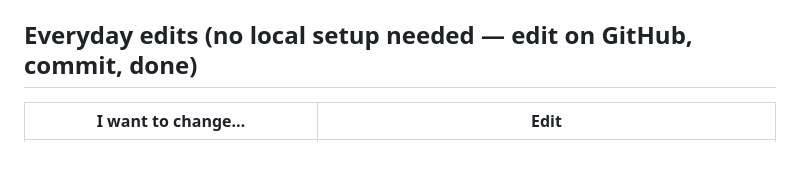
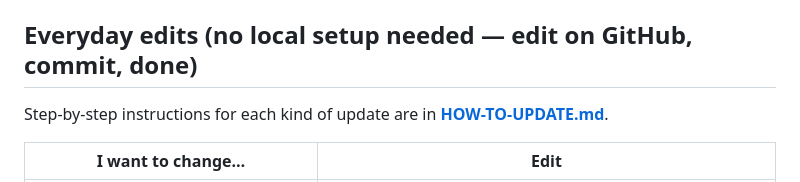
Before and after one commit to saswatanandi/saswatanandi.github.io, a Markdown page: README.md, the part around the change. Drawn GitHub-style; blank space fills up the shorter version.

```diff
--- a/README.md
+++ b/README.md
@@ -3,6 +3,8 @@
 Personal academic website of **Saswata Nandi** — built with [Astro](https://astro.build), own "Topographic" theme, deployed to GitHub Pages by GitHub Actions on every push to `main`.
 
 ## Everyday edits (no local setup needed — edit on GitHub, commit, done)
+
+Step-by-step instructions for each kind of update are in **[HOW-TO-UPDATE.md](HOW-TO-UPDATE.md)**.
 
 | I want to change…                     | Edit                                   |
 | ------------------------------------- | -------------------------------------- |
```
Also changed, not shown: HOW-TO-UPDATE.md (added, +173 -0 lines).
